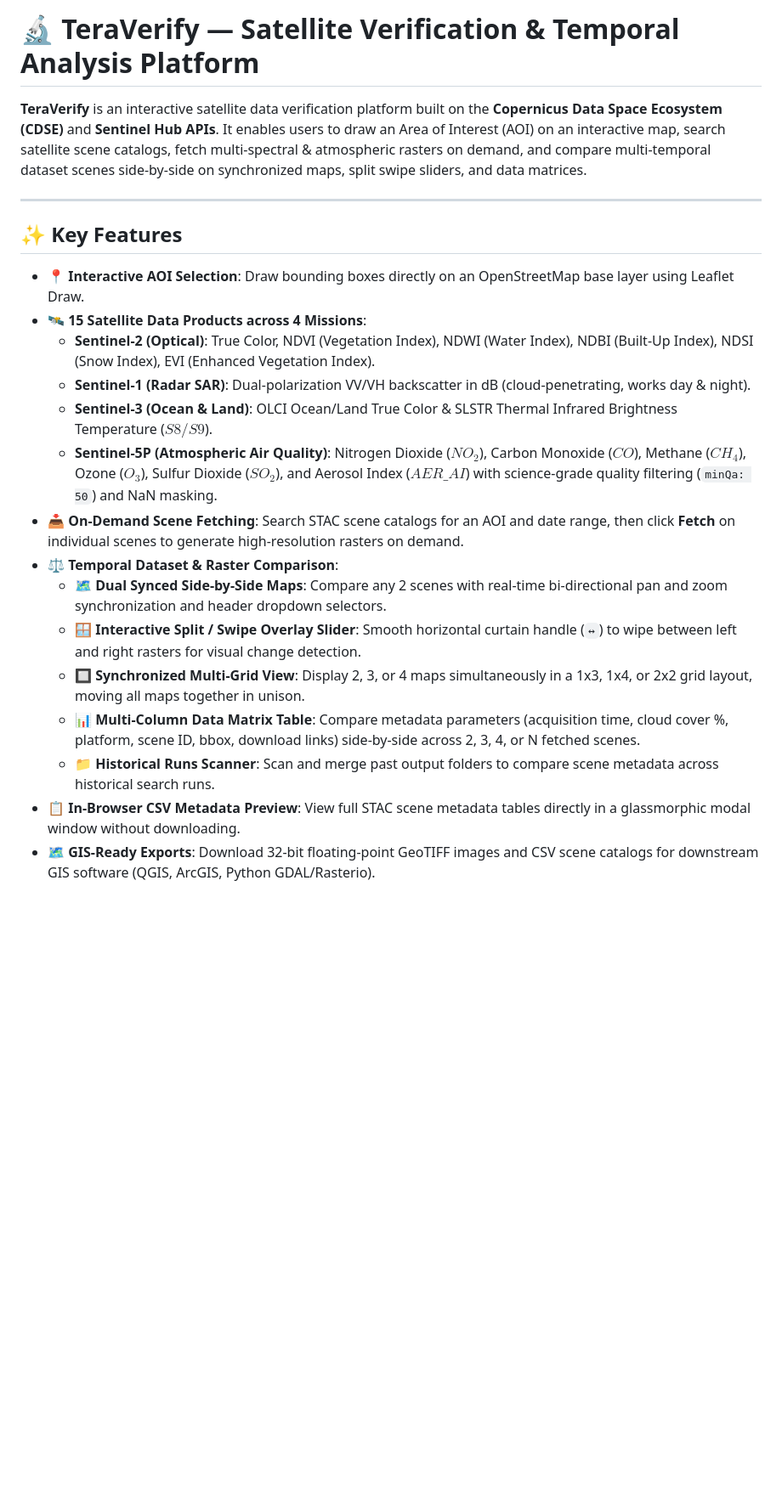
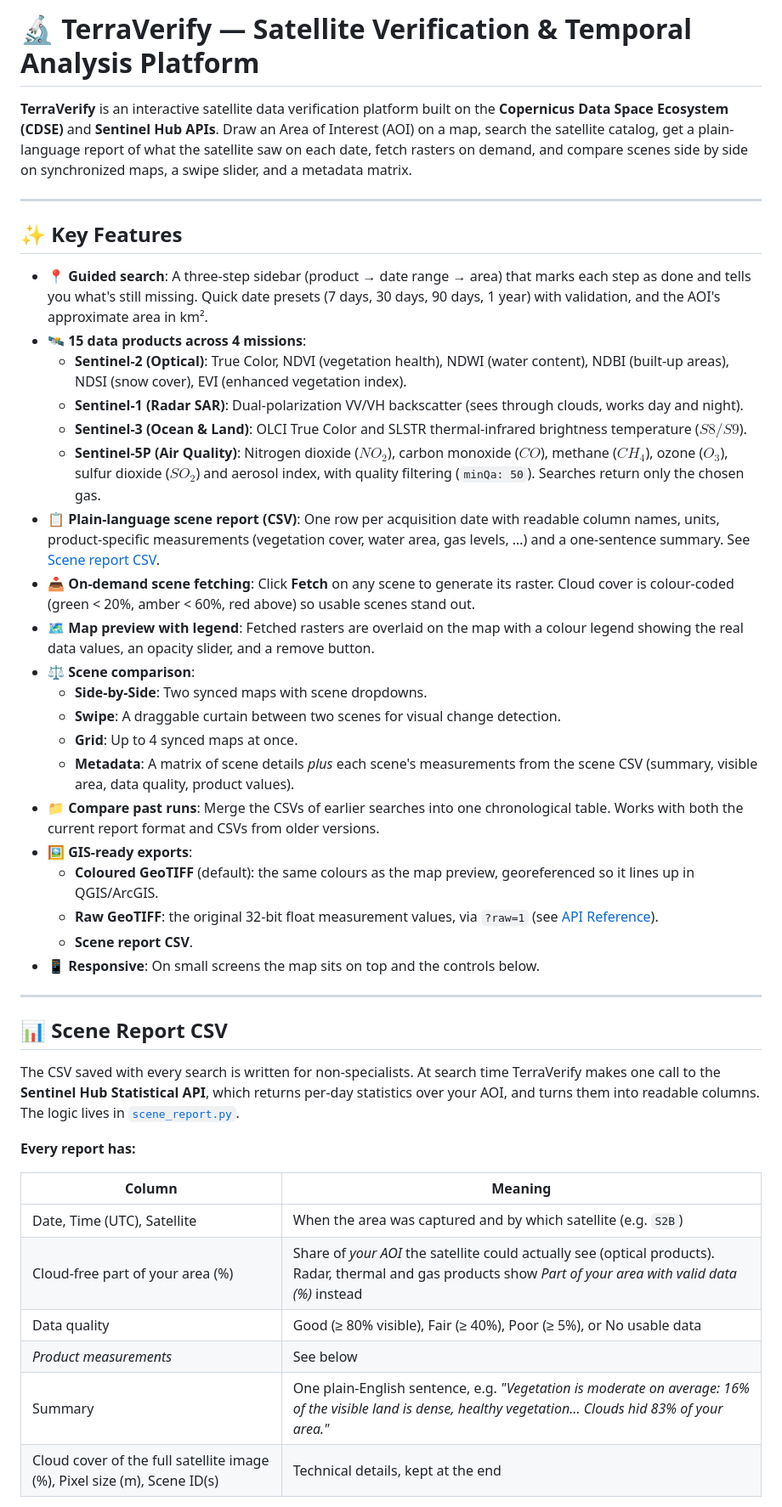
Before and after one commit to dhruvquantafons/sentinel-data-explorer, a Markdown page: README.md, the part around one of its changes. Shown at 85% size. Drawn GitHub-style; blank space fills up the shorter version.

```diff
--- a/README.md
+++ b/README.md
@@ -1,23 +1,46 @@
-# 🔬 TeraVerify — Satellite Verification & Temporal Analysis Platform
+# 🔬 TerraVerify — Satellite Verification & Temporal Analysis Platform
 
-**TeraVerify** is an interactive satellite data verification platform built on the **Copernicus Data Space Ecosystem (CDSE)** and **Sentinel Hub APIs**. It enables users to draw an Area of Interest (AOI) on an interactive map, search satellite scene catalogs, fetch multi-spectral & atmospheric rasters on demand, and compare multi-temporal dataset scenes side-by-side on synchronized maps, split swipe sliders, and data matrices.
+**TerraVerify** is an interactive satellite data verification platform built on the **Copernicus Data Space Ecosystem (CDSE)** and **Sentinel Hub APIs**. Draw an Area of Interest (AOI) on a map, search the satellite catalog, get a plain-language report of what the satellite saw on each date, fetch rasters on demand, and compare scenes side by side on synchronized maps, a swipe slider, and a metadata matrix.
 
 ---
 
 ## ✨ Key Features
 
-- **📍 Interactive AOI Selection**: Draw bounding boxes directly on an OpenStreetMap base layer using Leaflet Draw.
-- **🛰️ 15 Satellite Data Products across 4 Missions**:
-  - **Sentinel-2 (Optical)**: True Color, NDVI (Vegetation Index), NDWI (Water Index), NDBI (Built-Up Index), NDSI (Snow Index), EVI (Enhanced Vegetation Index).
-  - **Sentinel-1 (Radar SAR)**: Dual-polarization VV/VH backscatter in dB (cloud-penetrating, works day & night).
-  - **Sentinel-3 (Ocean & Land)**: OLCI Ocean/Land True Color & SLSTR Thermal Infrared Brightness Temperature ($S8/S9$).
-  - **Sentinel-5P (Atmospheric Air Quality)**: Nitrogen Dioxide ($NO_2$), Carbon Monoxide ($CO$), Methane ($CH_4$), Ozone ($O_3$), Sulfur Dioxide ($SO_2$), and Aerosol Index ($AER\_AI$) with science-grade quality filtering (`minQa: 50`) and NaN masking.
-- **📥 On-Demand Scene Fetching**: Search STAC scene catalogs for an AOI and date range, then click **Fetch** on individual scenes to generate high-resolution rasters on demand.
-- **⚖️ Temporal Dataset & Raster Comparison**:
-  - **🗺️ Dual Synced Side-by-Side Maps**: Compare any 2 scenes with real-time bi-directional pan and zoom synchronization and header dropdown selectors.
-  - **🪟 Interactive Split / Swipe Overlay Slider**: Smooth horizontal curtain handle (`↔`) to wipe between left and right rasters for visual change detection.
-  - **🔲 Synchronized Multi-Grid View**: Display 2, 3, or 4 maps simultaneously in a 1x3, 1x4, or 2x2 grid layout, moving all maps together in unison.
-  - **📊 Multi-Column Data Matrix Table**: Compare metadata parameters (acquisition time, cloud cover %, platform, scene ID, bbox, download links) side-by-side across 2, 3, 4, or N fetched scenes.
-  - **📁 Historical Runs Scanner**: Scan and merge past output folders to compare scene metadata across historical search runs.
-- **📋 In-Browser CSV Metadata Preview**: View full STAC scene metadata tables directly in a glassmorphic modal window without downloading.
-- **🗺️ GIS-Ready Exports**: Download 32-bit floating-point GeoTIFF images and CSV scene catalogs for downstream GIS software (QGIS, ArcGIS, Python GDAL/Rasterio).
+- **📍 Guided search**: A three-step sidebar (product → date range → area) that marks each step as done and tells you what's still missing. Quick date presets (7 days, 30 days, 90 days, 1 year) with validation, and the AOI's approximate area in km².
+- **🛰️ 15 data products across 4 missions**:
+  - **Sentinel-2 (Optical)**: True Color, NDVI (vegetation health), NDWI (water content), NDBI (built-up areas), NDSI (snow cover), EVI (enhanced vegetation index).
+  - **Sentinel-1 (Radar SAR)**: Dual-polarization VV/VH backscatter (sees through clouds, works day and night).
+  - **Sentinel-3 (Ocean & Land)**: OLCI True Color and SLSTR thermal-infrared brightness temperature ($S8/S9$).
+  - **Sentinel-5P (Air Quality)**: Nitrogen dioxide ($NO_2$), carbon monoxide ($CO$), methane ($CH_4$), ozone ($O_3$), sulfur dioxide ($SO_2$) and aerosol index, with quality filtering (`minQa: 50`). Searches return only the chosen gas.
+- **📋 Plain-language scene report (CSV)**: One row per acquisition date with readable column names, units, product-specific measurements (vegetation cover, water area, gas levels, …) and a one-sentence summary. See [Scene report CSV](#-scene-report-csv).
+- **📥 On-demand scene fetching**: Click **Fetch** on any scene to generate its raster. Cloud cover is colour-coded (green < 20%, amber < 60%, red above) so usable scenes stand out.
+- **🗺️ Map preview with legend**: Fetched rasters are overlaid on the map with a colour legend showing the real data values, an opacity slider, and a remove button.
+- **⚖️ Scene comparison**:
+  - **Side-by-Side**: Two synced maps with scene dropdowns.
+  - **Swipe**: A draggable curtain between two scenes for visual change detection.
+  - **Grid**: Up to 4 synced maps at once.
+  - **Metadata**: A matrix of scene details *plus* each scene's measurements from the scene CSV (summary, visible area, data quality, product values).
+- **📁 Compare past runs**: Merge the CSVs of earlier searches into one chronological table. Works with both the current report format and CSVs from older versions.
+- **🖼️ GIS-ready exports**:
+  - **Coloured GeoTIFF** (default): the same colours as the map preview, georeferenced so it lines up in QGIS/ArcGIS.
+  - **Raw GeoTIFF**: the original 32-bit float measurement values, via `?raw=1` (see [API Reference](#-api-reference)).
+  - **Scene report CSV**.
+- **📱 Responsive**: On small screens the map sits on top and the controls below.
+
+---
+
+## 📊 Scene Report CSV
+
+The CSV saved with every search is written for non-specialists. At search time TerraVerify makes one call to the **Sentinel Hub Statistical API**, which returns per-day statistics over your AOI, and turns them into readable columns. The logic lives in [`scene_report.py`](scene_report.py).
+
+**Every report has:**
+
+| Column | Meaning |
+|---|---|
+| Date, Time (UTC), Satellite | When the area was captured and by which satellite (e.g. `S2B`) |
+| Cloud-free part of your area (%) | Share of *your AOI* the satellite could actually see (optical products). Radar, thermal and gas products show *Part of your area with valid data (%)* instead |
+| Data quality | Good (≥ 80% visible), Fair (≥ 40%), Poor (≥ 5%), or No usable data |
+| *Product measurements* | See below |
+| Summary | One plain-English sentence, e.g. *"Vegetation is moderate on average: 16% of the visible land is dense, healthy vegetation… Clouds hid 83% of your area."* |
+| Cloud cover of the full satellite image (%), Pixel size (m), Scene ID(s) | Technical details, kept at the end |
+
```
Also changed, not shown: other parts of README.md (+83 -34 lines).
